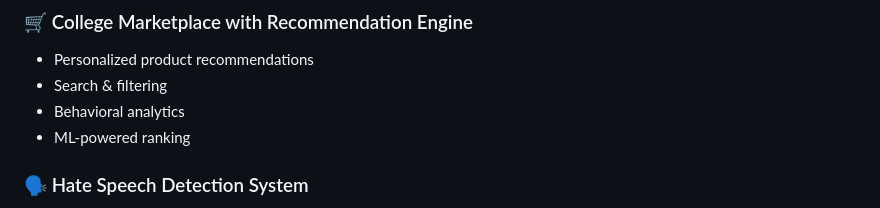
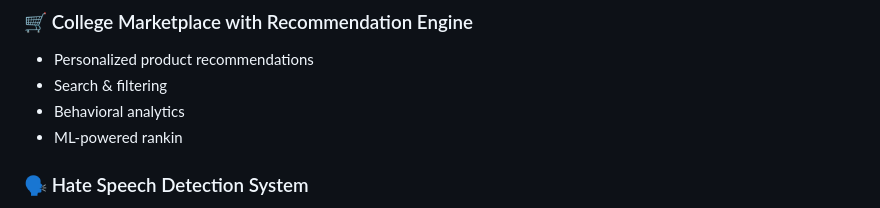
Before and after one commit to inshivank/inshivank, a Markdown page: README.md, the part around the change. Rendered like a GitHub page.

```diff
--- a/README.md
+++ b/README.md
@@ -52,7 +52,7 @@
 - Personalized product recommendations
 - Search & filtering
 - Behavioral analytics
-- ML-powered ranking
+- ML-powered rankin
 
 ### 🗣️ Hate Speech Detection System
 - NLP preprocessing pipeline
```
